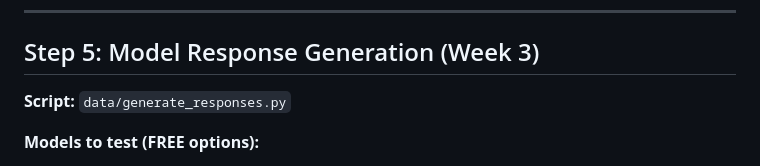
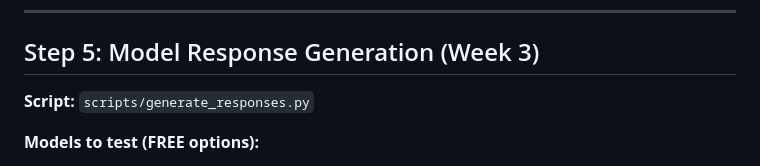
Before and after one commit to Achuthan2909/project-3, a Markdown page: documentation/phase2_implementation_plan.md, the part around the change. GitHub-like rendering.

Commit message:
Fix all references to generate_responses.py script path

```diff
--- a/documentation/phase2_implementation_plan.md
+++ b/documentation/phase2_implementation_plan.md
@@ -88,7 +88,7 @@ git clone https://github.com/facebookresearch/EmpatheticDialogues.git
 
 ## Step 5: Model Response Generation (Week 3)
 
-**Script:** `data/generate_responses.py`
+**Script:** `scripts/generate_responses.py`
 
 **Models to test (FREE options):**
 - **Mistral-7B-Instruct** (HuggingFace Inference API) - Recommended ⭐
```
